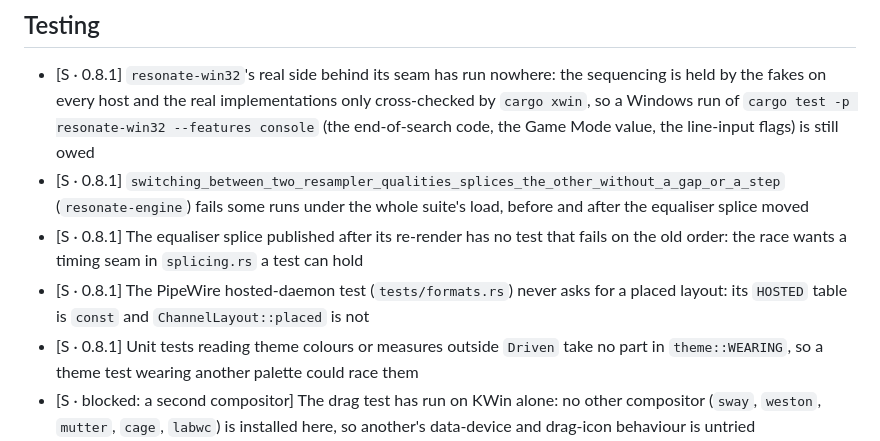
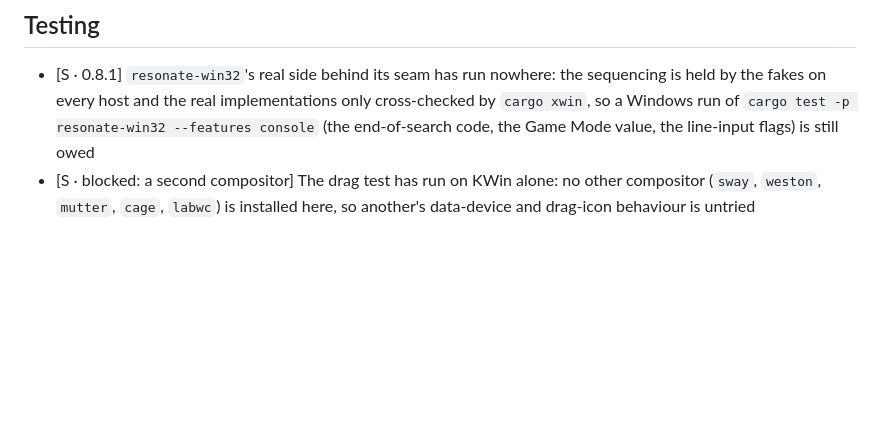
Before and after one commit to vibe-technologies-llc/resonate, a Markdown page: docs/TESTING.md, the part around the change. GitHub-like rendering; blank space fills up the shorter version.

```diff
--- a/docs/TESTING.md
+++ b/docs/TESTING.md
@@ -129,15 +129,6 @@ packaging that need a decision. Format and ordering are in [ROADMAP.md](ROADMAP.
   the fakes on every host and the real implementations only cross-checked by `cargo xwin`, so a
   Windows run of `cargo test -p resonate-win32 --features console` (the end-of-search code, the Game
   Mode value, the line-input flags) is still owed
-- [S · 0.8.1] `switching_between_two_resampler_qualities_splices_the_other_without_a_gap_or_a_step`
-  (`resonate-engine`) fails some runs under the whole suite's load, before and after the equaliser
-  splice moved
-- [S · 0.8.1] The equaliser splice published after its re-render has no test that fails on the
-  old order: the race wants a timing seam in `splicing.rs` a test can hold
-- [S · 0.8.1] The PipeWire hosted-daemon test (`tests/formats.rs`) never asks for a placed layout:
-  its `HOSTED` table is `const` and `ChannelLayout::placed` is not
-- [S · 0.8.1] Unit tests reading theme colours or measures outside `Driven` take no part in
-  `theme::WEARING`, so a theme test wearing another palette could race them
 - [S · blocked: a second compositor] The drag test has run on KWin alone: no other compositor
   (`sway`, `weston`, `mutter`, `cage`, `labwc`) is installed here, so another's data-device and
   drag-icon behaviour is untried
```
Also changed, not shown: docs/BUGS.md (+0 -7 lines), docs/PERFORMANCE.md (+0 -3 lines).
